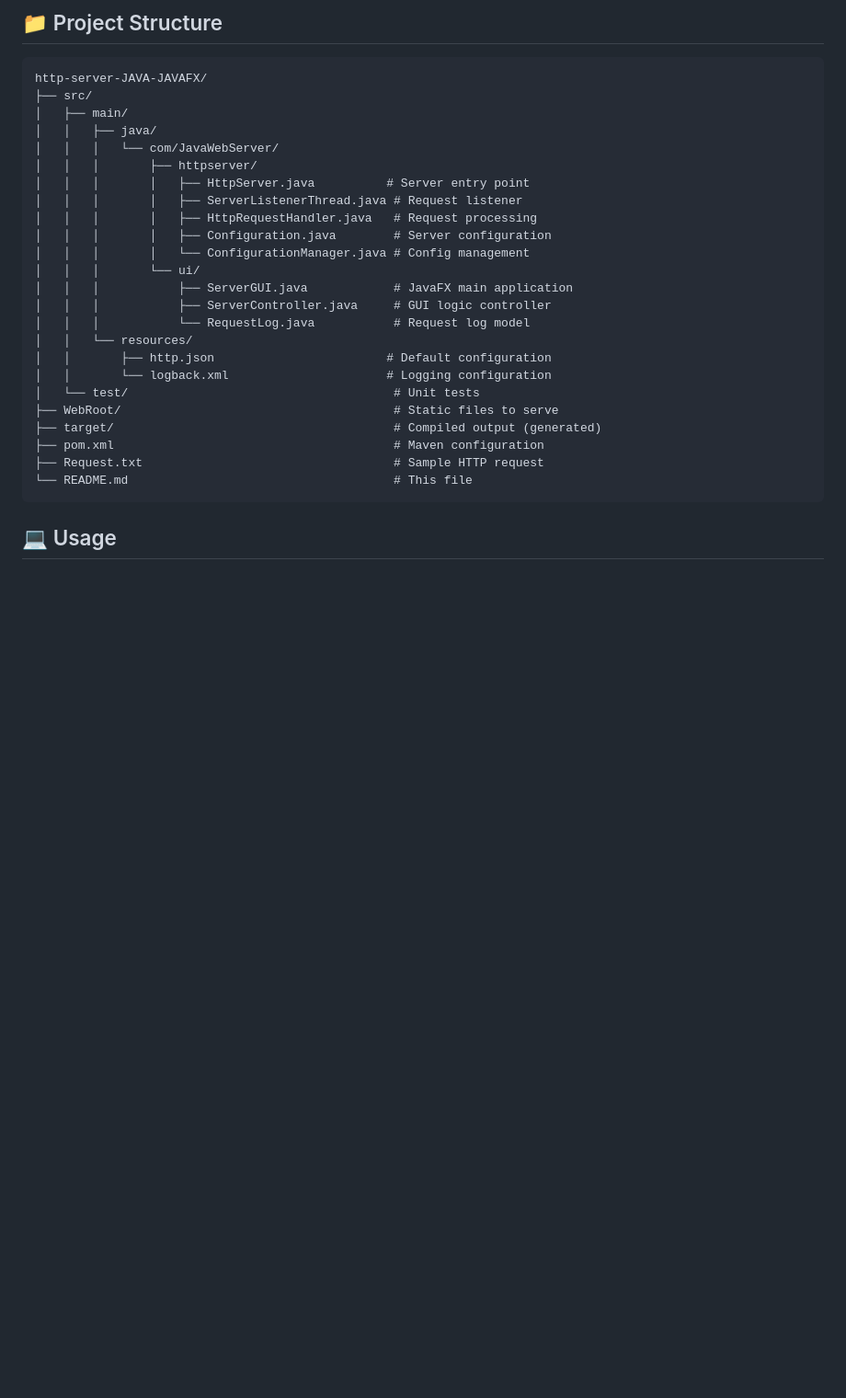
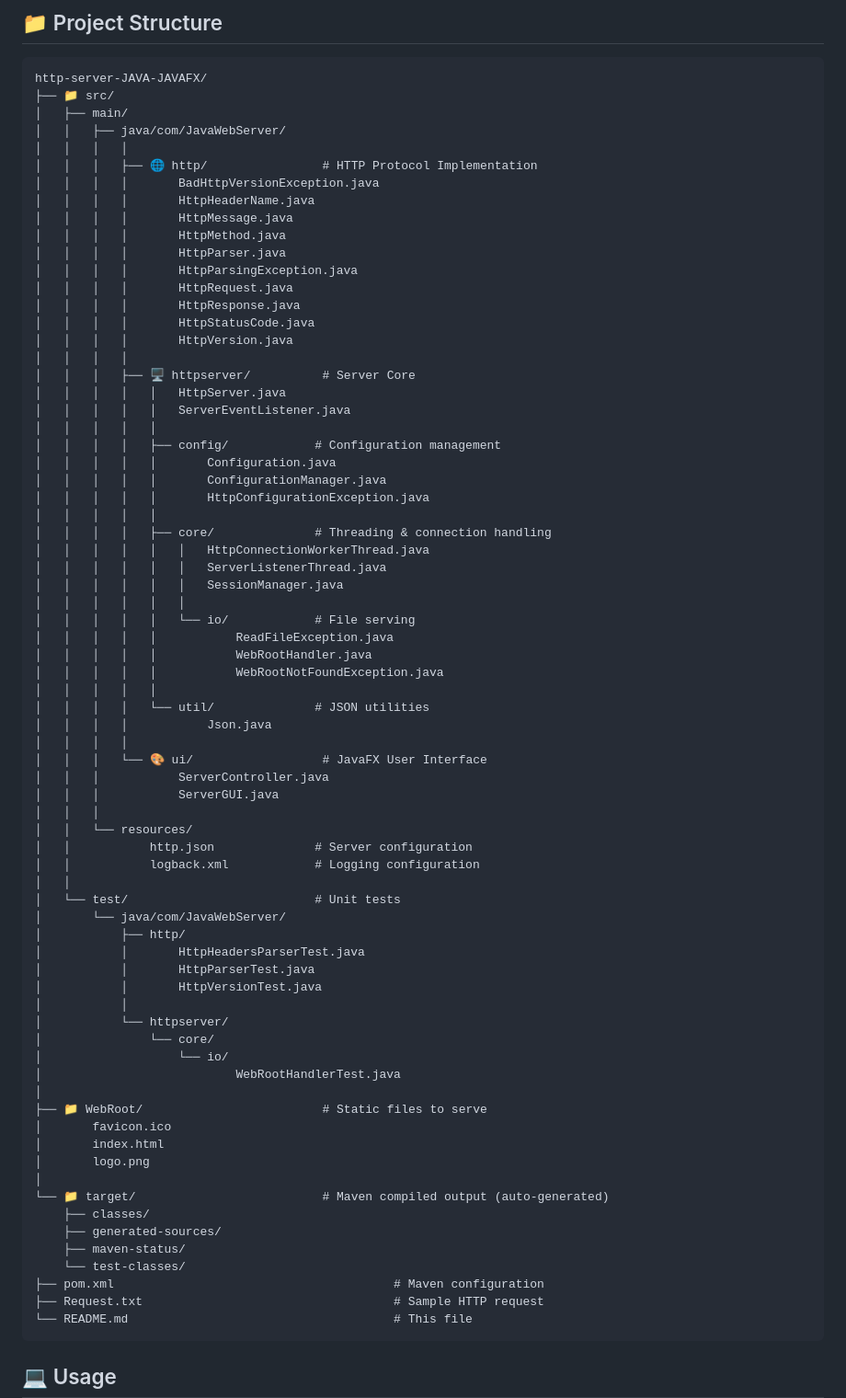
Before and after one commit to HajarXXVI/http-server-JAVA-JAVAFX, a Markdown page: README.md, the part around the change. Shown at 92% size. Drawn GitHub-style; blank space fills up the shorter version.

````diff
--- a/README.md
+++ b/README.md
@@ -74,26 +74,74 @@ See `pom.xml` for the complete dependency list and build configuration.
 
 ```
 http-server-JAVA-JAVAFX/
-├── src/
+├── 📁 src/
 │   ├── main/
-│   │   ├── java/
-│   │   │   └── com/JavaWebServer/
-│   │   │       ├── httpserver/
-│   │   │       │   ├── HttpServer.java          # Server entry point
-│   │   │       │   ├── ServerListenerThread.java # Request listener
-│   │   │       │   ├── HttpRequestHandler.java   # Request processing
-│   │   │       │   ├── Configuration.java        # Server configuration
-│   │   │       │   └── ConfigurationManager.java # Config management
-│   │   │       └── ui/
-│   │   │           ├── ServerGUI.java            # JavaFX main application
-│   │   │           ├── ServerController.java     # GUI logic controller
-│   │   │           └── RequestLog.java           # Request log model
+│   │   ├── java/com/JavaWebServer/
+│   │   │   │
+│   │   │   ├── 🌐 http/                # HTTP Protocol Implementation
+│   │   │   │       BadHttpVersionException.java
+│   │   │   │       HttpHeaderName.java
+│   │   │   │       HttpMessage.java
+│   │   │   │       HttpMethod.java
+│   │   │   │       HttpParser.java
+│   │   │   │       HttpParsingException.java
+│   │   │   │       HttpRequest.java
+│   │   │   │       HttpResponse.java
+│   │   │   │       HttpStatusCode.java
+│   │   │   │       HttpVersion.java
+│   │   │   │
+│   │   │   ├── 🖥️ httpserver/          # Server Core
+│   │   │   │   │   HttpServer.java
+│   │   │   │   │   ServerEventListener.java
+│   │   │   │   │
+│   │   │   │   ├── config/            # Configuration management
+│   │   │   │   │       Configuration.java
+│   │   │   │   │       ConfigurationManager.java
+│   │   │   │   │       HttpConfigurationException.java
+│   │   │   │   │
+│   │   │   │   ├── core/              # Threading & connection handling
+│   │   │   │   │   │   HttpConnectionWorkerThread.java
+│   │   │   │   │   │   ServerListenerThread.java
+│   │   │   │   │   │   SessionManager.java
+│   │   │   │   │   │
+│   │   │   │   │   └── io/            # File serving
+│   │   │   │   │           ReadFileException.java
+│   │   │   │   │           WebRootHandler.java
+│   │   │   │   │           WebRootNotFoundException.java
+│   │   │   │   │
+│   │   │   │   └── util/              # JSON utilities
+│   │   │   │           Json.java
+│   │   │   │
+│   │   │   └── 🎨 ui/                  # JavaFX User Interface
+│   │   │           ServerController.java
+│   │   │           ServerGUI.java
+│   │   │
 │   │   └── resources/
-│   │       ├── http.json                        # Default configuration
-│   │       └── logback.xml                      # Logging configuration
-│   └── test/                                     # Unit tests
-├── WebRoot/                                      # Static files to serve
-├── target/                                       # Compiled output (generated)
+│   │           http.json              # Server configuration
+│   │           logback.xml            # Logging configuration
+│   │
+│   └── test/                          # Unit tests
+│       └── java/com/JavaWebServer/
+│           ├── http/
+│           │       HttpHeadersParserTest.java
+│           │       HttpParserTest.java
+│           │       HttpVersionTest.java
+│           │
+│           └── httpserver/
+│               └── core/
+│                   └── io/
+│                           WebRootHandlerTest.java
+│
+├── 📁 WebRoot/                         # Static files to serve
+│       favicon.ico
+│       index.html
+│       logo.png
+│
+└── 📁 target/                          # Maven compiled output (auto-generated)
+    ├── classes/
+    ├── generated-sources/
+    ├── maven-status/
+    └── test-classes/
 ├── pom.xml                                       # Maven configuration
 ├── Request.txt                                   # Sample HTTP request
 └── README.md                                     # This file
````
